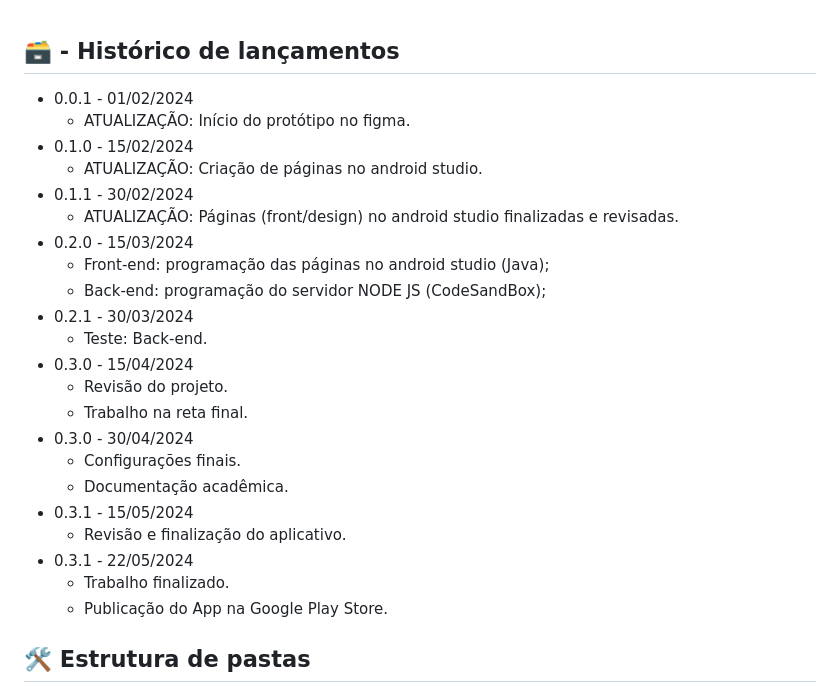
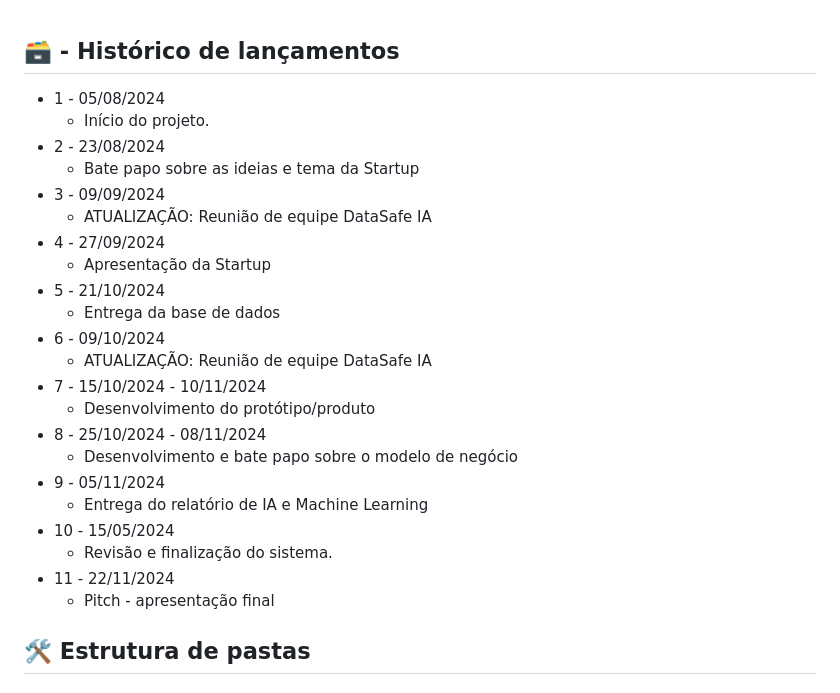
Before and after one commit to 2024-2-NADS4/Projeto1, a Markdown page: README.md, the part around the change printed below. Drawn GitHub-style.

```diff
--- a/README.md
+++ b/README.md
@@ -74,28 +74,28 @@ Este projeto utiliza um banco de dados MySQL. Para rodar localmente, você pode
 
 ## 🗃 -  Histórico de lançamentos
 
-- 0.0.1 - 01/02/2024
-  - ATUALIZAÇÃO: Início do protótipo no figma.
-- 0.1.0 - 15/02/2024
-  - ATUALIZAÇÃO: Criação de páginas no android studio.
-- 0.1.1 - 30/02/2024
-  - ATUALIZAÇÃO: Páginas (front/design) no android studio finalizadas e revisadas.
-- 0.2.0 - 15/03/2024
-  - Front-end: programação das páginas no android studio (Java);
-  - Back-end: programação do servidor NODE JS (CodeSandBox);
-- 0.2.1 - 30/03/2024
-  - Teste: Back-end.
-- 0.3.0 - 15/04/2024
-  - Revisão do projeto.
-  - Trabalho na reta final.
-- 0.3.0 - 30/04/2024
-  - Configurações finais.
-  - Documentação acadêmica.
-- 0.3.1 - 15/05/2024
-  - Revisão e finalização do aplicativo.
-- 0.3.1 - 22/05/2024
-  - Trabalho finalizado.
-  - Publicação do App na Google Play Store.
+- 1 - 05/08/2024
+  - Início do projeto.
+- 2 - 23/08/2024
+  - Bate papo sobre as ideias e tema da Startup
+- 3 - 09/09/2024
+  - ATUALIZAÇÃO: Reunião de equipe DataSafe IA
+- 4 - 27/09/2024
+  - Apresentação da Startup
+- 5 - 21/10/2024
+  - Entrega da base de dados
+- 6 - 09/10/2024
+  - ATUALIZAÇÃO: Reunião de equipe DataSafe IA
+- 7 - 15/10/2024 - 10/11/2024
+  - Desenvolvimento do protótipo/produto
+- 8 - 25/10/2024 - 08/11/2024
+  - Desenvolvimento e bate papo sobre o modelo de negócio
+- 9 - 05/11/2024
+  - Entrega do relatório de IA e Machine Learning
+- 10 - 15/05/2024
+  - Revisão e finalização do sistema.
+- 11 - 22/11/2024
+  - Pitch - apresentação final
 
 ## 🛠 Estrutura de pastas
 
```
Also changed, not shown: other parts of README.md (+1 -1 lines).
